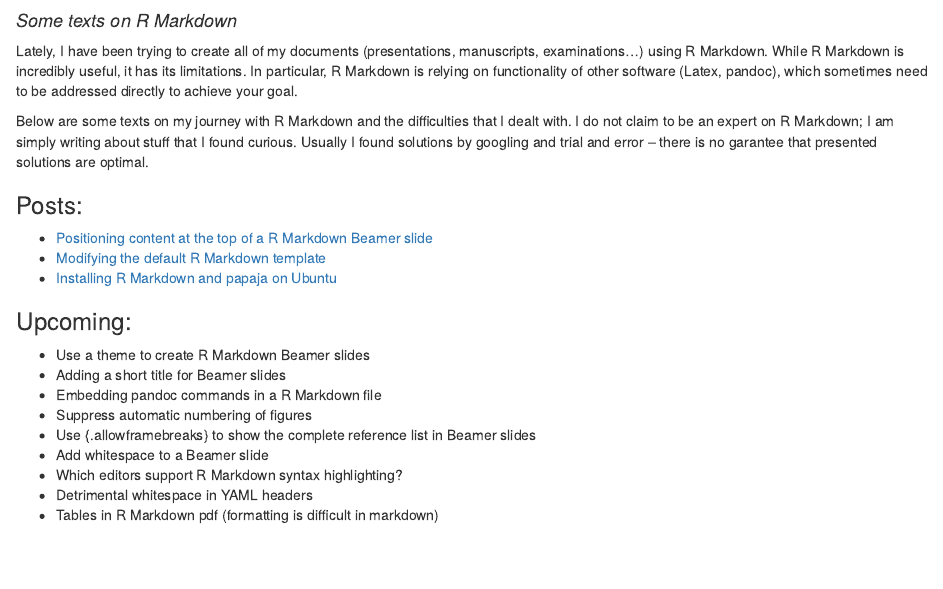
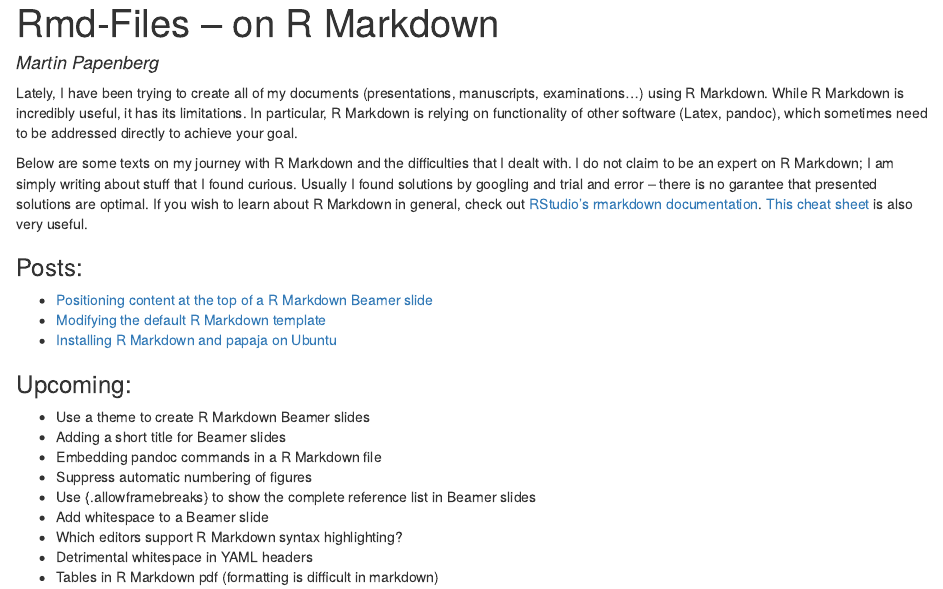
Before and after one commit to m-Py/m-Py.github.io, an R Markdown document (index.Rmd): the page in a window 1100 px wide, from 60 px down before the commit and from 20 px down after it, so that both start at the same text. The pictures show the output file index.html that the author committed with the source, opened offline.

Commit message:
added rmarkdown docu on index

```diff
--- a/index.Rmd
+++ b/index.Rmd
@@ -1,6 +1,6 @@
 ---
-title: "Rmd-Files"
-author: "Some texts on R Markdown"
+title: "Rmd-Files -- on R Markdown"
+author: "Martin Papenberg"
 ---
 
 Lately, I have been trying to create all of my documents (presentations, manuscripts,
@@ -11,7 +11,11 @@
 Below are some texts on my journey with R Markdown and the difficulties that I dealt
 with. I do not claim to be an expert on R Markdown; I am simply writing about stuff
 that I found curious. Usually I found solutions by googling and trial and error --
-there is no garantee that presented solutions are optimal.
+there is no garantee that presented solutions are optimal. If you wish to learn about
+R Markdown in general, check out <a href="http://rmarkdown.rstudio.com/"
+target="_blank"> RStudio's rmarkdown documentation</a>. <a
+href="https://www.rstudio.com/wp-content/uploads/2016/03/rmarkdown-cheatsheet-2.0.pdf"
+target="_blank">This cheat sheet</a> is also very useful.
 
 ### Posts:
 
```
Also changed, not shown: index.html.
